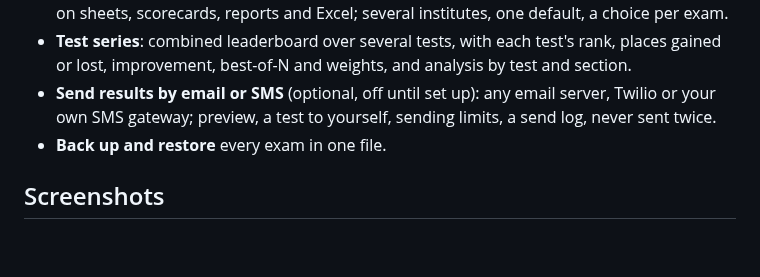
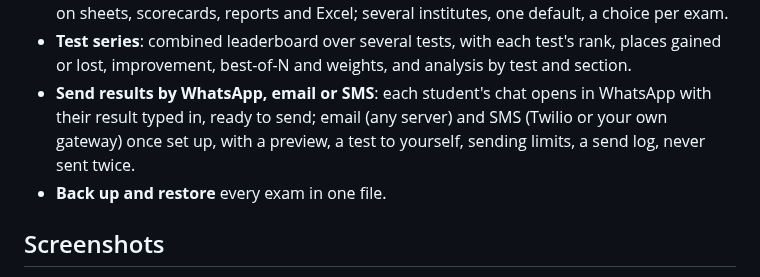
Before and after one commit to crispin0007/OMR, a Markdown page: README.md, the part around the change. Drawn GitHub-style; blank space fills up the shorter version.

```diff
--- a/README.md
+++ b/README.md
@@ -129,8 +129,9 @@ on the **Templates** screen.
   sheets, scorecards, reports and Excel; several institutes, one default, a choice per exam.
 - **Test series**: combined leaderboard over several tests, with each test's rank, places gained or
   lost, improvement, best-of-N and weights, and analysis by test and section.
-- **Send results by email or SMS** (optional, off until set up): any email server, Twilio or your
-  own SMS gateway; preview, a test to yourself, sending limits, a send log, never sent twice.
+- **Send results by WhatsApp, email or SMS**: each student's chat opens in WhatsApp with their
+  result typed in, ready to send; email (any server) and SMS (Twilio or your own gateway) once set
+  up, with a preview, a test to yourself, sending limits, a send log, never sent twice.
 - **Back up and restore** every exam in one file.
 
 ## Screenshots
```
Also changed, not shown: docs/index.md (+1 -1 lines), docs/sending.md (+25 -5 lines), docs/images/send-whatsapp.png (added), 6 other files.
